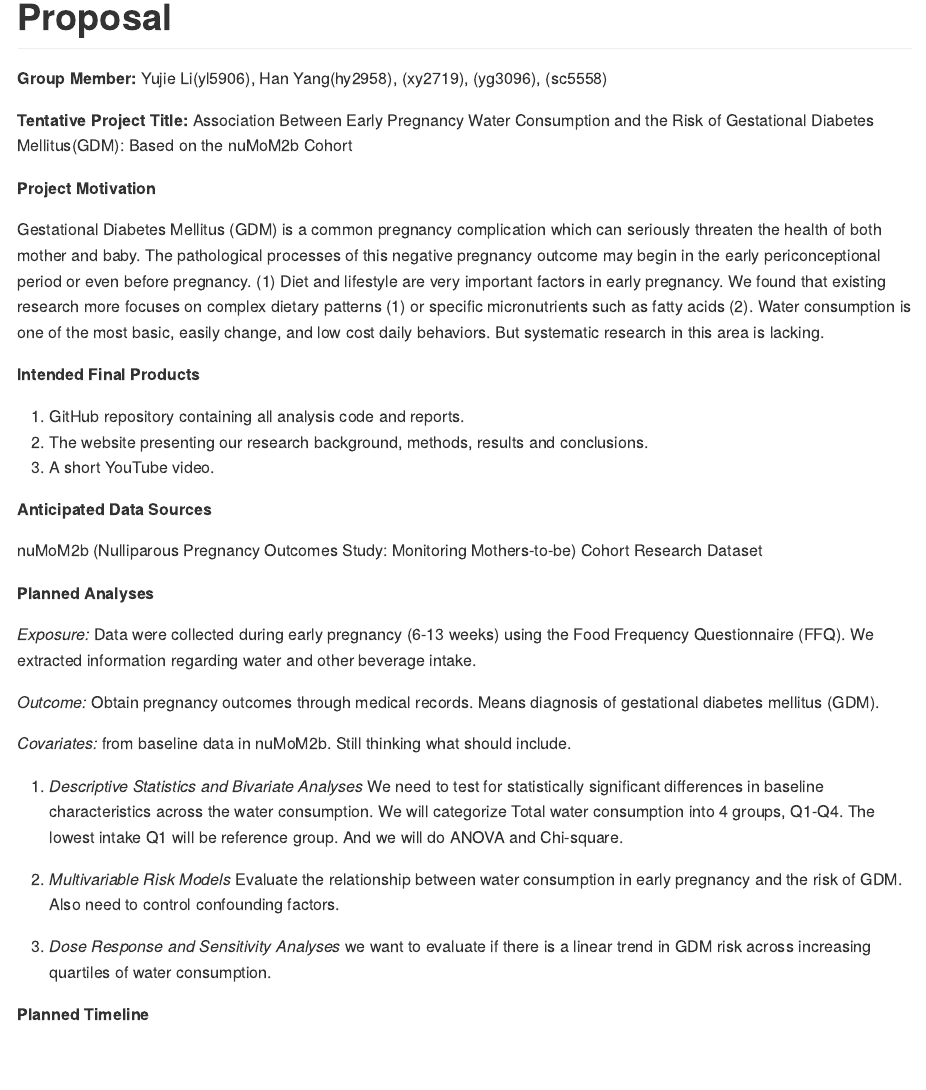
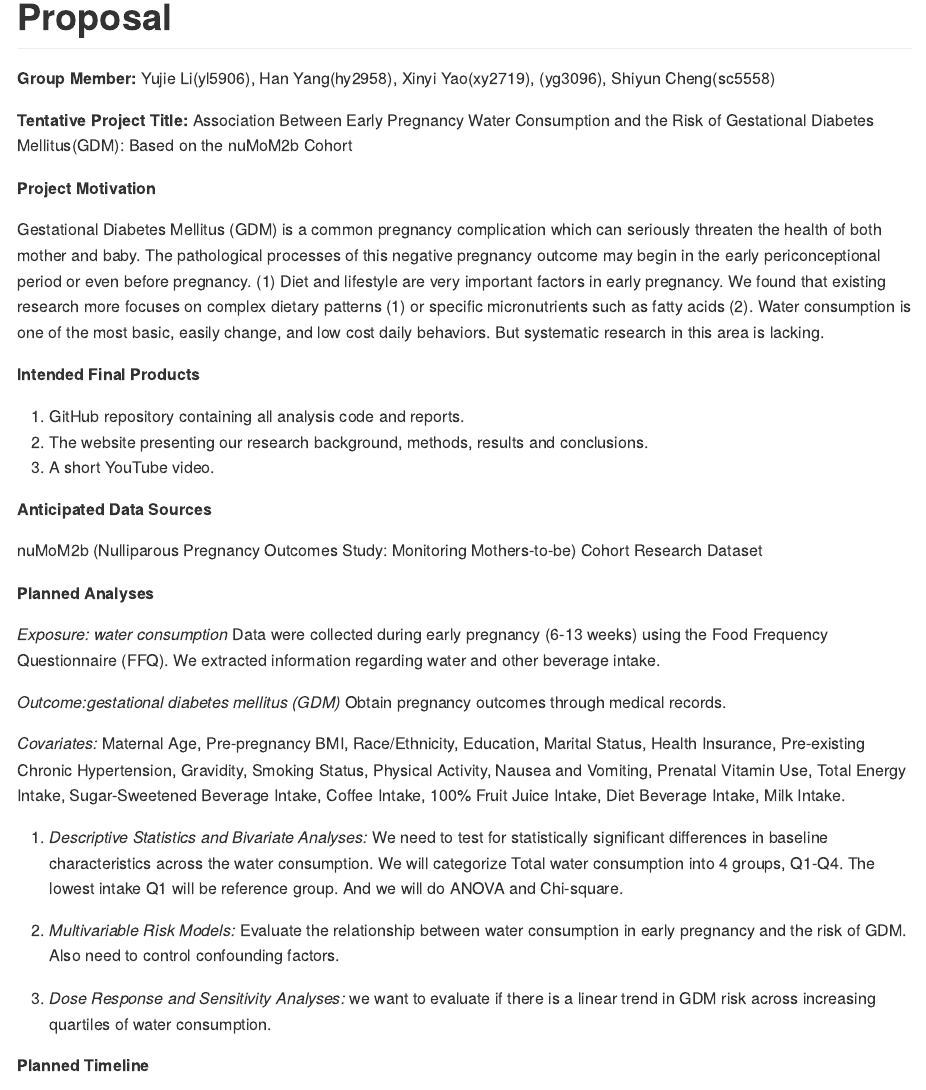
Before and after one commit to Jimmy-ze/p8105_final_project, an R Markdown document (Proposal.Rmd): the page in a window 1100 px wide, from its top. The pictures show the output file Proposal.md that the author committed with the source, drawn offline in the style of GitHub.

Commit message:
proposal edit 1

```diff
--- a/Proposal.Rmd
+++ b/Proposal.Rmd
@@ -3,7 +3,7 @@ title: "Proposal"
 output: github_document
 ---
 
-**Group Member:** Yujie Li(yl5906), Han Yang(hy2958), (xy2719), (yg3096), (sc5558)
+**Group Member:** Yujie Li(yl5906), Han Yang(hy2958), Xinyi Yao(xy2719), (yg3096), Shiyun Cheng(sc5558)
 
 **Tentative Project Title:** Association Between Early Pregnancy Water Consumption and the Risk of Gestational Diabetes Mellitus(GDM): Based on the nuMoM2b Cohort
 
@@ -23,17 +23,17 @@ nuMoM2b (Nulliparous Pregnancy Outcomes Study: Monitoring Mothers-to-be) Cohort
 
 **Planned Analyses**
 
-_Exposure:_ Data were collected during early pregnancy (6-13 weeks) using the Food Frequency Questionnaire (FFQ). We extracted information regarding water and other beverage intake.
+_Exposure: water consumption_ Data were collected during early pregnancy (6-13 weeks) using the Food Frequency Questionnaire (FFQ). We extracted information regarding water and other beverage intake.
 
-_Outcome:_ Obtain pregnancy outcomes through medical records. Means diagnosis of gestational diabetes mellitus (GDM).
+_Outcome:gestational diabetes mellitus (GDM)_ Obtain pregnancy outcomes through medical records.
 
-_Covariates:_ from baseline data in nuMoM2b. Still thinking what should include.
+_Covariates:_ Maternal Age, Pre-pregnancy BMI, Race/Ethnicity, Education, Marital Status, Health Insurance, Pre-existing Chronic Hypertension, Gravidity, Smoking Status, Physical Activity, Nausea and Vomiting, Prenatal Vitamin Use, Total Energy Intake, Sugar-Sweetened Beverage Intake, Coffee Intake, 100% Fruit Juice Intake, Diet Beverage Intake, Milk Intake.
 
-1. _Descriptive Statistics and Bivariate Analyses_ We need to test for statistically significant differences in baseline characteristics across the water consumption. We will categorize Total water consumption into 4 groups, Q1-Q4. The lowest intake Q1 will be reference group. And we will do ANOVA and Chi-square.
+1. _Descriptive Statistics and Bivariate Analyses:_ We need to test for statistically significant differences in baseline characteristics across the water consumption. We will categorize Total water consumption into 4 groups, Q1-Q4. The lowest intake Q1 will be reference group. And we will do ANOVA and Chi-square.
 
-2. _Multivariable Risk Models_ Evaluate the relationship between water consumption in early pregnancy and the risk of GDM. Also need to control confounding factors.
+2. _Multivariable Risk Models:_ Evaluate the relationship between water consumption in early pregnancy and the risk of GDM. Also need to control confounding factors.
 
-3. _Dose Response and Sensitivity Analyses_ we want to evaluate if there is a linear trend in GDM risk across increasing quartiles of water consumption.
+3. _Dose Response and Sensitivity Analyses:_ we want to evaluate if there is a linear trend in GDM risk across increasing quartiles of water consumption.
 
 **Planned Timeline**
 
```
Also changed, not shown: Proposal.md.
